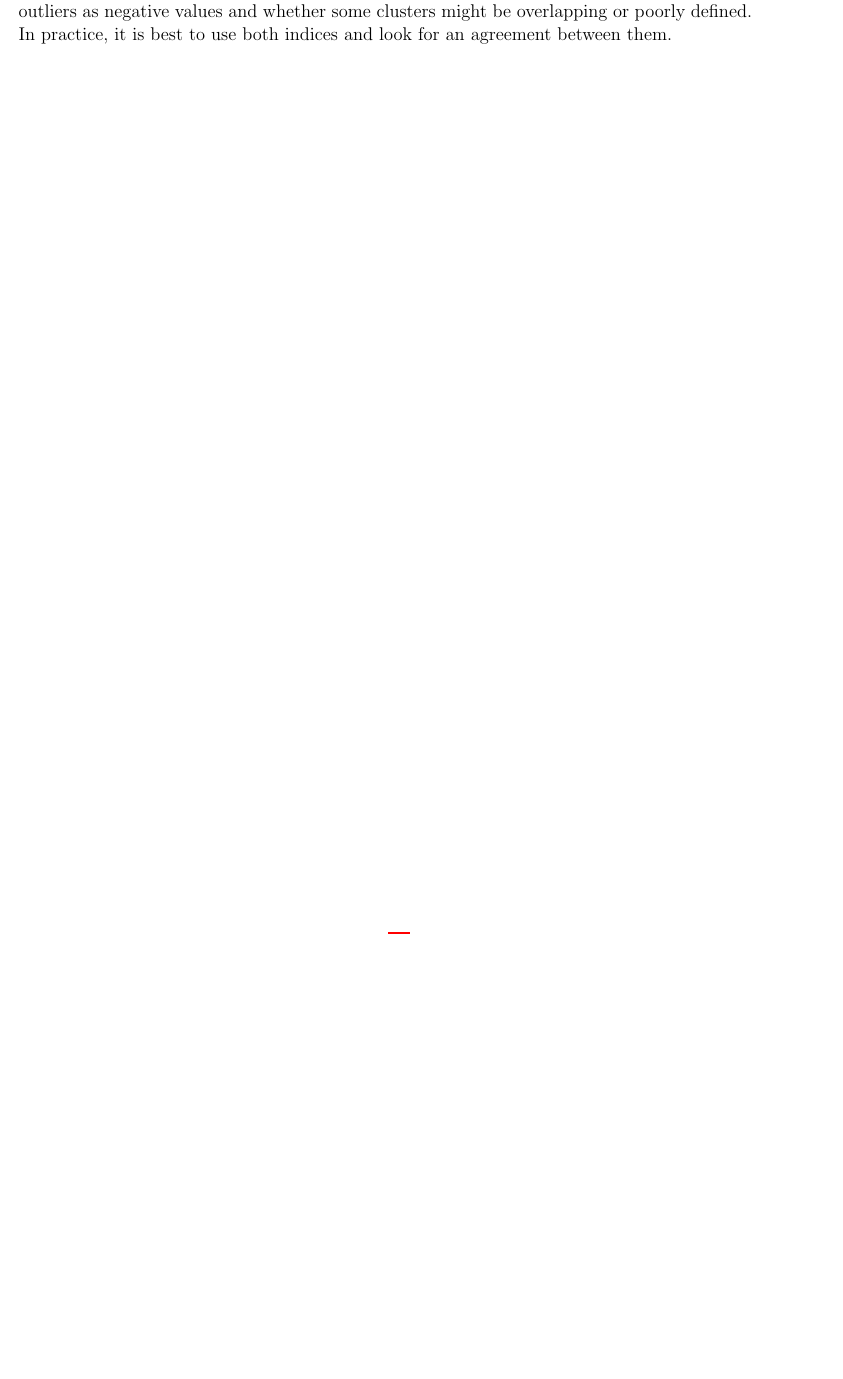
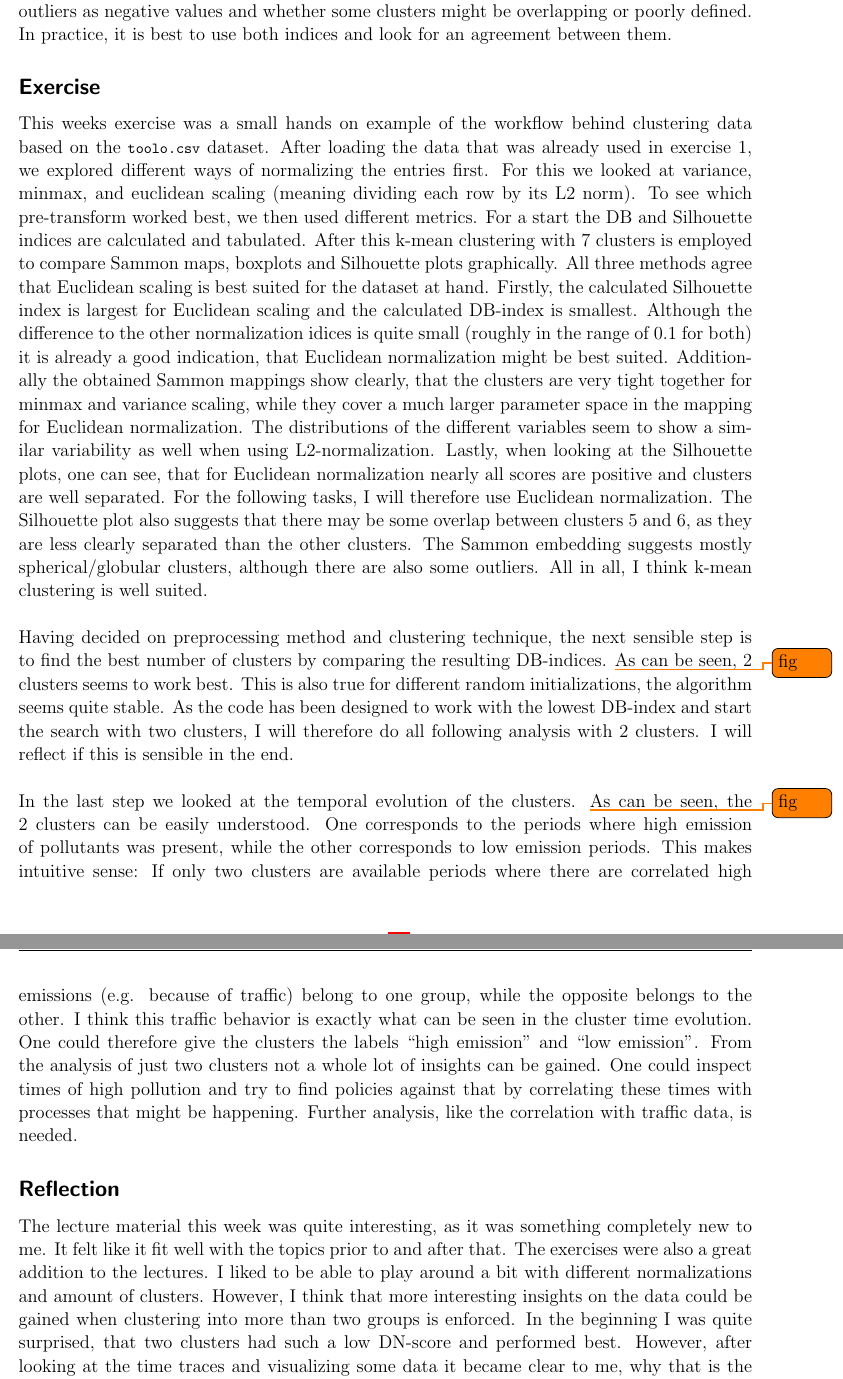
Before and after one commit to SteWey0/uef-data-mining, a LaTeX document (LaTex/main.tex, which reads LaTex/chapters/clustering.tex): part of page 24 of 30 before the commit and two parts of pages 24 and 25 of 31 after it, the two joined at a grey line, cut so that both start at the same text, the shorter picture padded with empty space. Compiled offline with pdfLaTeX.

Commit message:
v1 clustering (missing figures)

```diff
--- a/LaTex/chapters/clustering.tex
+++ b/LaTex/chapters/clustering.tex
@@ -75,3 +76,49 @@ Additionally one can also use the Silhouette measure which assesses how well eac
 It is ranged between -1 and 1 where a large positive value indicates that the point is much closer to its own cluster than to any other (good clustering), while a value of -1 means the opposite and that the point is probably misclassified.
 To compare clustering, one can use a Silhouette plot which visually shows outliers as negative values and whether some clusters might be overlapping or poorly defined.
 In practice, it is best to use both indices and look for an agreement between them.
+
+\subsection*{Exercise}
+This weeks exercise was a small hands on example of the workflow behind clustering data based on the \lstinline{toolo.csv} dataset.
+After loading the data that was already used in exercise 1, we explored different ways of normalizing the entries first.
+For this we looked at variance, minmax, and euclidean scaling (meaning dividing each row by its L2 norm).
+To see which pre-transform worked best, we then used different metrics.
+For a start the DB and Silhouette indices are calculated and tabulated.
+After this k-mean clustering with 7 clusters is employed to compare Sammon maps, boxplots and Silhouette plots graphically.
+All three methods agree that Euclidean scaling is best suited for the dataset at hand.
+Firstly, the calculated Silhouette index is largest for Euclidean scaling and the calculated DB-index is smallest.
+Although the difference to the other normalization idices is quite small (roughly in the range of 0.1 for both) it is already a good indication, that Euclidean normalization might be best suited.
+Additionally the obtained Sammon mappings show clearly, that the clusters are very tight together for minmax and variance scaling, while they cover a much larger parameter space in the mapping for Euclidean normalization.
+The distributions of the different variables seem to show a similar variability as well when using L2-normalization.
+Lastly, when looking at the Silhouette plots, one can see, that for Euclidean normalization nearly all scores are positive and clusters are well separated.
+For the following tasks, I will therefore use Euclidean normalization.
+The Silhouette plot also suggests that there may be some overlap between clusters 5 and 6, as they are less clearly separated than the other clusters.
+The Sammon embedding suggests mostly spherical/globular clusters, although there are also some outliers.
+All in all, I think k-mean clustering is well suited. \\
+
+Having decided on preprocessing method and clustering technique, the next sensible step is to find the best number of clusters by comparing the resulting DB-indices.
+\todo{fig}
+As can be seen, 2 clusters seems to work best.
+This is also true for different random initializations, the algorithm seems quite stable.
+As the code has been designed to work with the lowest DB-index and start the search with two clusters, I will therefore do all following analysis with 2 clusters.
+I will reflect if this is sensible in the end. \\
+
+In the last step we looked at the temporal evolution of the clusters.
+\todo{fig}
+As can be seen, the 2 clusters can be easily understood.
+One corresponds to the periods where high emission of pollutants was present, while the other corresponds to low emission periods.
+This makes intuitive sense: If only two clusters are available periods where there are correlated high emissions (e.g. because of traffic) belong to one group, while the opposite belongs to the other.
+I think this traffic behavior is exactly what can be seen in the cluster time evolution.
+One could therefore give the clusters the labels "high emission" and "low emission".
+From the analysis of just two clusters not a whole lot of insights can be gained.
+One could inspect times of high pollution and try to find policies against that by correlating these times with processes that might be happening.
+Further analysis, like the correlation with traffic data, is needed.
+
+
+\subsection*{Reflection}
+The lecture material this week was quite interesting, as it was something completely new to me.
+It felt like it fit well with the topics prior to and after that.
+The exercises were also a great addition to the lectures.
+I liked to be able to play around a bit with different normalizations and amount of clusters.
+However, I think that more interesting insights on the data could be gained when clustering into more than two groups is enforced.
+In the beginning I was quite surprised, that two clusters had such a low DN-score and performed best.
+However, after looking at the time traces and visualizing some data it became clear to me, why that is the case.
```
Also changed, not shown: LaTex/chapters/clustering.tex (5 more changed lines).
